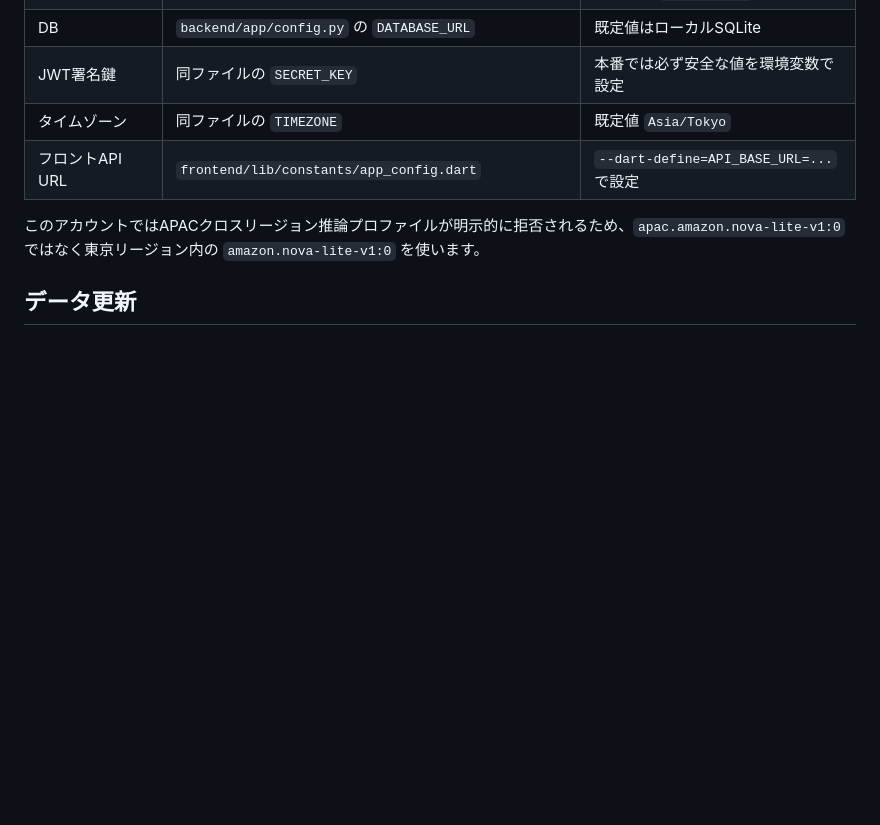
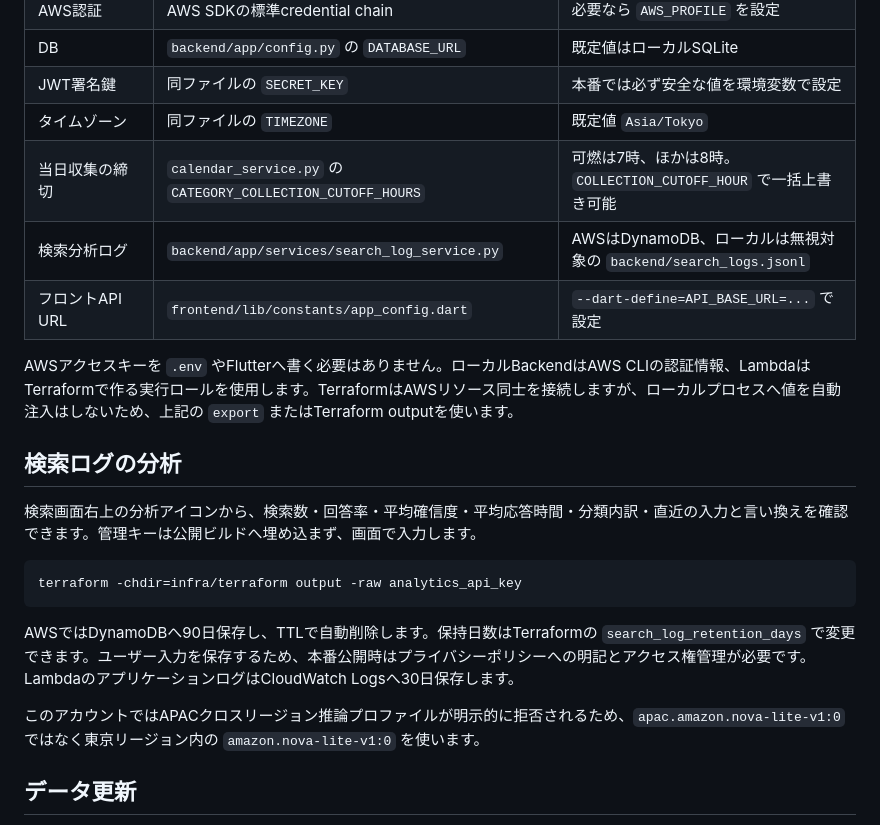
Before and after one commit to nlp-pbl-2026/garbage-app, a Markdown page: README.md, the part around one of its changes. Rendered like a GitHub page; blank space fills up the shorter version.

````diff
--- a/README.md
+++ b/README.md
@@ -120,7 +151,21 @@ curl -sS http://127.0.0.1:8000/api/search/classify \
 | DB | `backend/app/config.py` の `DATABASE_URL` | 既定値はローカルSQLite |
 | JWT署名鍵 | 同ファイルの `SECRET_KEY` | 本番では必ず安全な値を環境変数で設定 |
 | タイムゾーン | 同ファイルの `TIMEZONE` | 既定値 `Asia/Tokyo` |
+| 当日収集の締切 | `calendar_service.py` の `CATEGORY_COLLECTION_CUTOFF_HOURS` | 可燃は7時、ほかは8時。`COLLECTION_CUTOFF_HOUR` で一括上書き可能 |
+| 検索分析ログ | `backend/app/services/search_log_service.py` | AWSはDynamoDB、ローカルは無視対象の `backend/search_logs.jsonl` |
 | フロントAPI URL | `frontend/lib/constants/app_config.dart` | `--dart-define=API_BASE_URL=...` で設定 |
+
+AWSアクセスキーを `.env` やFlutterへ書く必要はありません。ローカルBackendはAWS CLIの認証情報、LambdaはTerraformで作る実行ロールを使用します。TerraformはAWSリソース同士を接続しますが、ローカルプロセスへ値を自動注入はしないため、上記の `export` またはTerraform outputを使います。
+
+## 検索ログの分析
+
+検索画面右上の分析アイコンから、検索数・回答率・平均確信度・平均応答時間・分類内訳・直近の入力と言い換えを確認できます。管理キーは公開ビルドへ埋め込まず、画面で入力します。
+
+```bash
+terraform -chdir=infra/terraform output -raw analytics_api_key
+```
+
+AWSではDynamoDBへ90日保存し、TTLで自動削除します。保持日数はTerraformの `search_log_retention_days` で変更できます。ユーザー入力を保存するため、本番公開時はプライバシーポリシーへの明記とアクセス権管理が必要です。LambdaのアプリケーションログはCloudWatch Logsへ30日保存します。
 
 このアカウントではAPACクロスリージョン推論プロファイルが明示的に拒否されるため、`apac.amazon.nova-lite-v1:0` ではなく東京リージョン内の `amazon.nova-lite-v1:0` を使います。
 
````
Also changed, not shown: other parts of README.md (+35 -4 lines), infra/README.md (+51 -13 lines).
